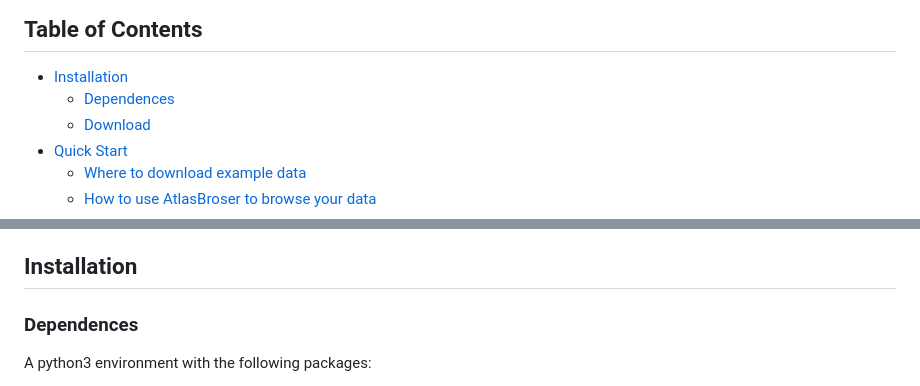
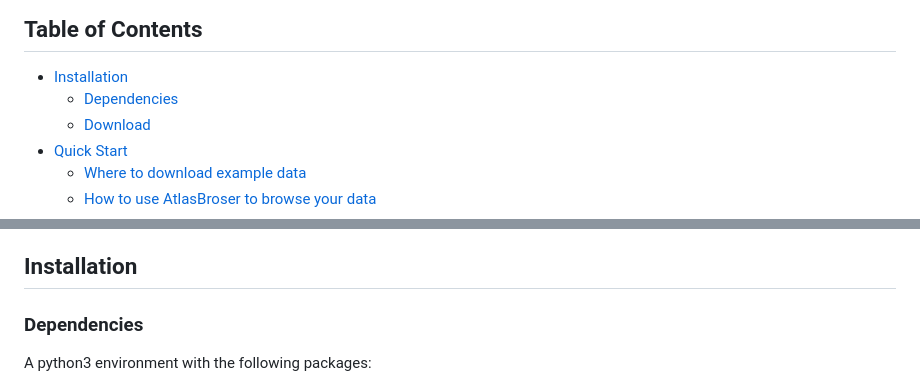
Before and after one commit to BGI-Qingdao/VT3D, a Markdown page: README.md, 2 parts joined by grey strips. GitHub-like rendering.

```diff
--- a/README.md
+++ b/README.md
@@ -6,7 +6,7 @@ VT3D: a versatile visualization toolbox for 3D spatially resolved transcriptomic
 ## <a name=contents>Table of Contents</a>
 
 - [Installation](#install)
-    - [Dependences](#dependences)
+    - [Dependencies](#dependencies)
     - [Download](#download)
 - [Quick Start](#quick_start)
     - [Where to download example data](#examples)
@@ -20,7 +20,7 @@ VT3D: a versatile visualization toolbox for 3D spatially resolved transcriptomic
 
 ## <a name=install>Installation</a>
 
-### <a name=dependences>Dependences</a>
+### <a name=dependencies>Dependencies</a>
 
 A python3 environment with the following packages:
 
```
